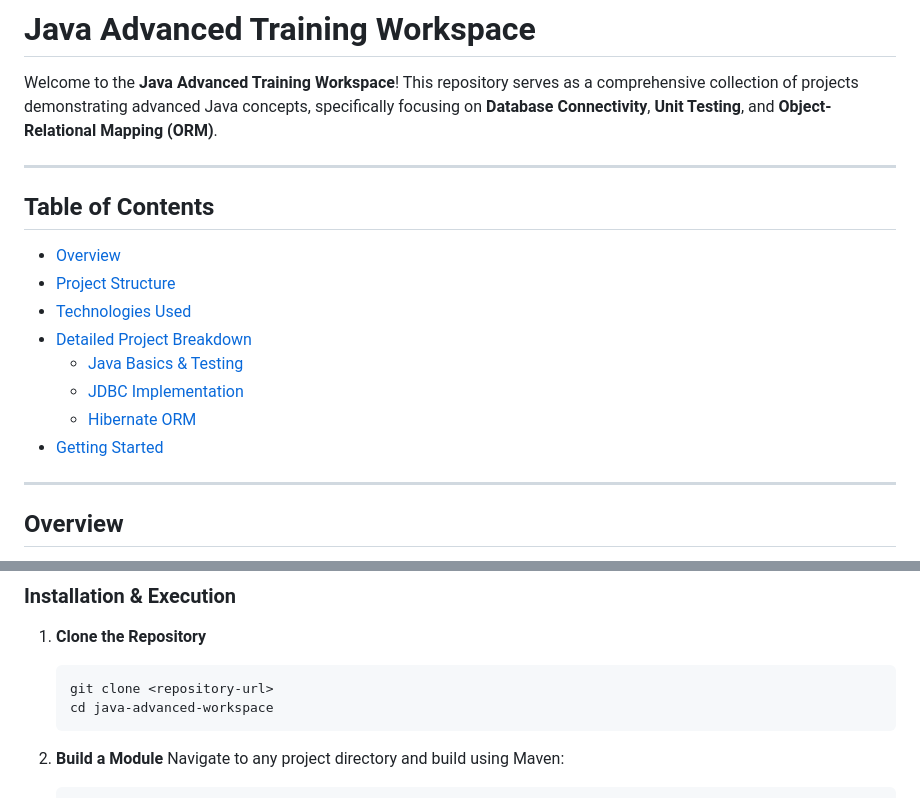
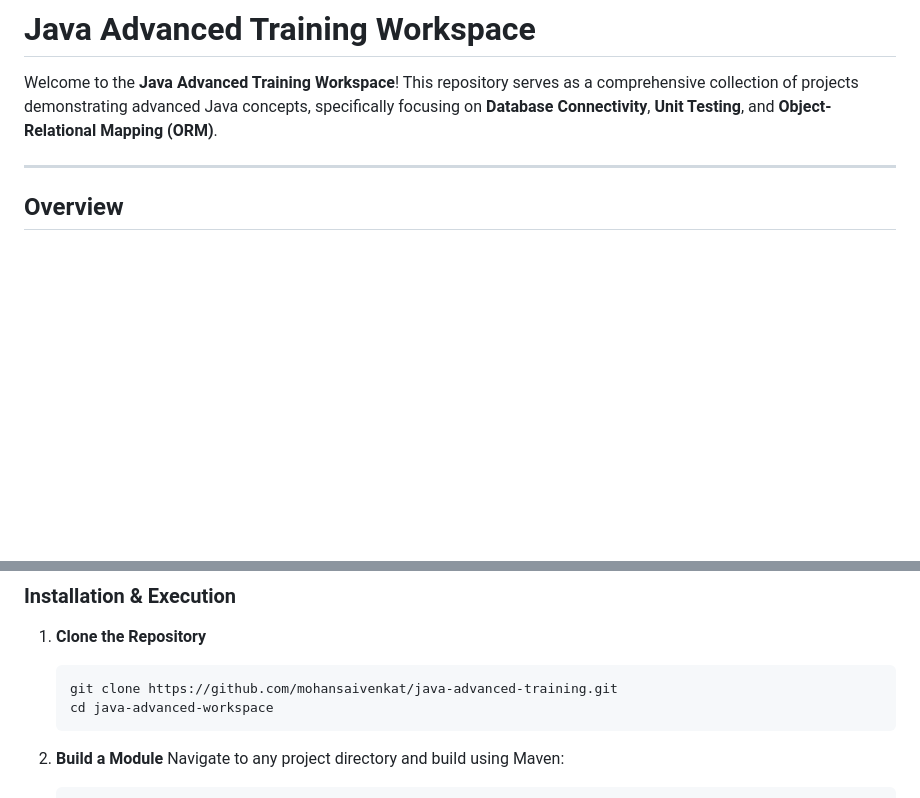
Before and after one commit to mohansaivenkat/java-advanced-training, a Markdown page: README.md, 2 parts joined by grey strips. Rendered like a GitHub page; blank space fills up the shorter version.

````diff
--- a/README.md
+++ b/README.md
@@ -1,19 +1,6 @@
 # Java Advanced Training Workspace
 
 Welcome to the **Java Advanced Training Workspace**! This repository serves as a comprehensive collection of projects demonstrating advanced Java concepts, specifically focusing on **Database Connectivity**, **Unit Testing**, and **Object-Relational Mapping (ORM)**.
-
----
-
-## Table of Contents
-
-- [Overview](#overview)
-- [Project Structure](#project-structure)
-- [Technologies Used](#technologies-used)
-- [Detailed Project Breakdown](#detailed-project-breakdown)
-  - [Java Basics & Testing](#java-basics--testing)
-  - [JDBC Implementation](#jdbc-implementation)
-  - [Hibernate ORM](#hibernate-orm)
-- [Getting Started](#getting-started)
 
 ---
 
@@ -112,7 +99,7 @@ Ensure you have the following installed on your system:
 
 1.  **Clone the Repository**
     ```bash
-    git clone <repository-url>
+    git clone https://github.com/mohansaivenkat/java-advanced-training.git
     cd java-advanced-workspace
     ```
 
````
